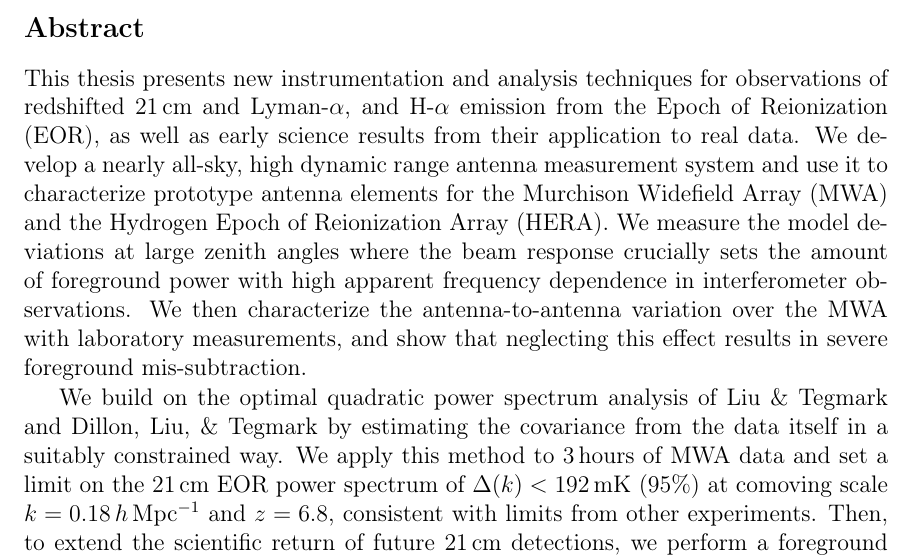
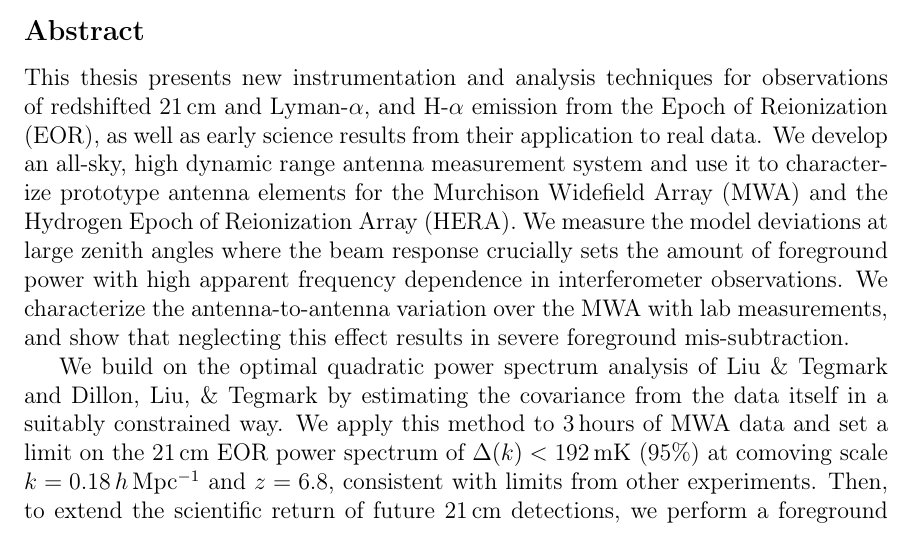
Before and after one commit to abrahamneben/mit_thesis, a LaTeX thesis (main.tex, which reads abstract.tex): part of page 3 of 278, cut so that both start at the same text. Compiled offline with pdfLaTeX.

Commit message:
trim abstract slightly

```diff
--- a/abstract.tex
+++ b/abstract.tex
@@ -11,6 +11,6 @@
 %% the abstract page will be generated by the abstractpage environment.  This
 %% file should be \input (not \include 'd) from cover.tex.
 
-This thesis presents new instrumentation and analysis techniques for observations of redshifted 21\,cm and Lyman-$\alpha$, and H-$\alpha$  emission from the Epoch of Reionization (EOR), as well as early science results from their application to real data. We develop a nearly all-sky, high dynamic range antenna measurement system and use it to characterize prototype antenna elements for the Murchison Widefield Array (MWA) and the Hydrogen Epoch of Reionization Array (HERA). We measure the model deviations at large zenith angles where the beam response crucially sets the amount of foreground power with high apparent frequency dependence in interferometer observations. We then characterize the antenna-to-antenna variation over the MWA with laboratory measurements, and show that neglecting this effect results in severe foreground mis-subtraction.
+This thesis presents new instrumentation and analysis techniques for observations of redshifted 21\,cm and Lyman-$\alpha$, and H-$\alpha$  emission from the Epoch of Reionization (EOR), as well as early science results from their application to real data. We develop an all-sky, high dynamic range antenna measurement system and use it to characterize prototype antenna elements for the Murchison Widefield Array (MWA) and the Hydrogen Epoch of Reionization Array (HERA). We measure the model deviations at large zenith angles where the beam response crucially sets the amount of foreground power with high apparent frequency dependence in interferometer observations. We characterize the antenna-to-antenna variation over the MWA with lab measurements, and show that neglecting this effect results in severe foreground mis-subtraction.
 
 We build on the optimal quadratic power spectrum analysis of Liu \& Tegmark and Dillon, Liu, \& Tegmark by estimating the covariance from the data itself in a suitably constrained way. We apply this method to 3\,hours of MWA data and set a limit on the 21\,cm EOR power spectrum of $\Delta(k) < 192$\,mK (95\%) at comoving scale $k = 0.18$\,$h$\,Mpc$^{-1}$ and $z = 6.8$, consistent with limits from other experiments. Then, to extend the scientific return of future 21\,cm detections, we perform a foreground and sensitivity analysis for 2D (i.e., broad band) 21\,cm--Ly$\alpha$ and 21\,cm--H$\alpha$ cross correlation experiments. Using data from the MWA, the Wide-field Infrared Survey Explorer (WISE), and the Asteroid Terrestrial-impact Last Alert System (ATLAS) we find percent-level flux correlations between radio and near-infrared foregrounds, consistent with geometric effects. We use the optimal quadratic estimator to set a first limit of $\Delta^2<181\,(\text{kJy/sr}\cdot \text{mK})$ (95\%) at $\ell=800$ on the broad band angular 21\,cm--Ly-$\alpha$ cross spectrum at $z\sim7$. We show that in the near term, higher resolution radio and near-infrared surveys such as LOFAR, Hubble, Dark Energy Survey can start to probe optimistic models of the 2D 21\,cm--Ly$\alpha$ EOR cross spectrum.
```
